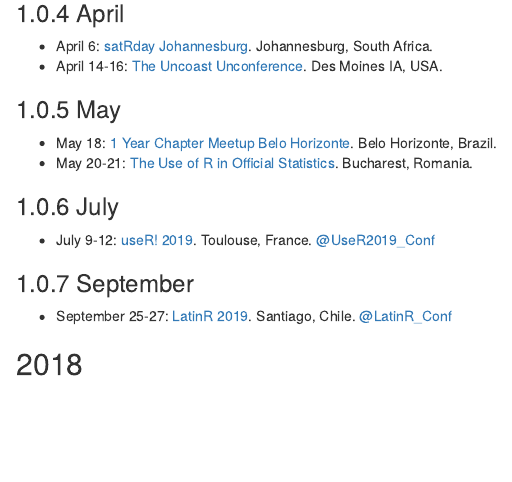
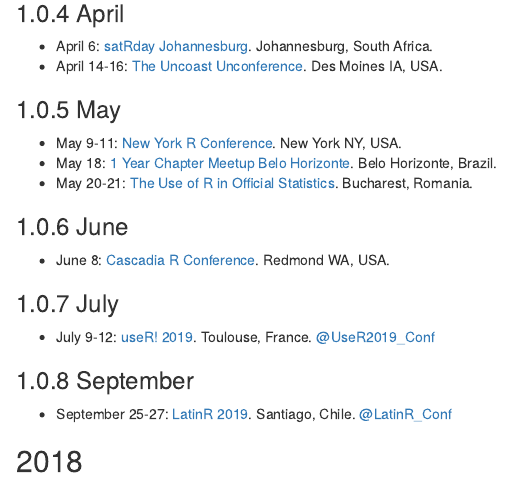
Before and after one commit to jumpingrivers/meetingsR, an R Markdown document (01-events.Rmd): the page in a window 1100 px wide, from 460 px down. Rendered offline with R 4.5, knitr and Pandoc, with nearby package versions; drawn as R Markdown's standard HTML page in place of the format the file asks for.

Commit message:
Add NY R Conf, Cascadia R Conf

```diff
--- a/01-events.Rmd
+++ b/01-events.Rmd
@@ -31,8 +31,13 @@
 
 ### May
 
+  * May 9-11: [New York R Conference](https://www.rstats.nyc/). New York NY, USA.
   * May 18: [1 Year Chapter Meetup Belo Horizonte](http://rladiesbh.com.br/). Belo Horizonte, Brazil.
   * May 20-21: [The Use of R in Official Statistics](http://r-project.ro/conference2019.html). Bucharest, Romania.
+
+### June
+
+  * June 8: [Cascadia R Conference](https://cascadiarconf.com/). Redmond WA, USA.
 
 ### July
 
```
